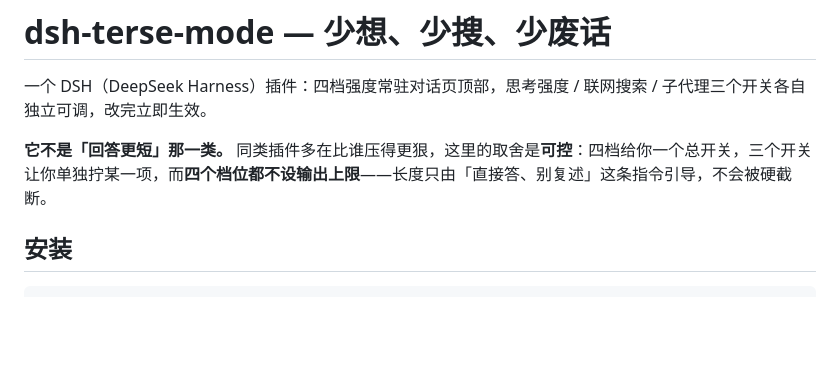
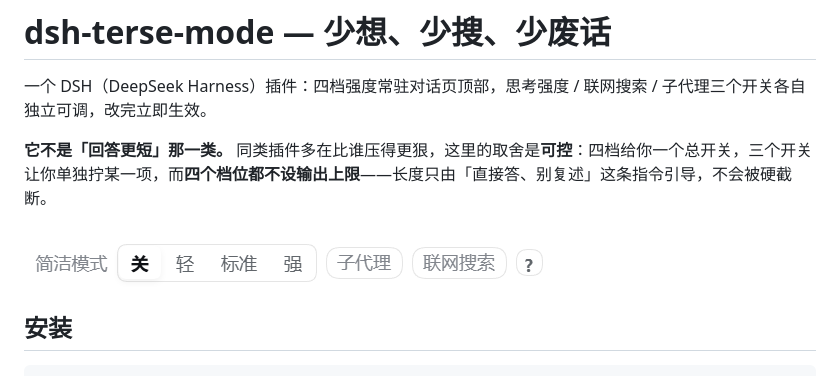
Before and after one commit to cspyz/dsh-terse-mode, a Markdown page: README.md, the part around the change. Drawn GitHub-style; pictures changed too: assets/screenshots/01-header.png (added); blank space fills up the shorter version.

Commit message:
Add the header control screenshot and declare it for storefronts
screenshots.json lists the images the plugin market shows on the card, in
order. Declaring it beats the README auto-extraction fallback because it
controls which image goes first and survives a README restructure.

The README now opens with the control itself, at its native width so a
546x63 strip is not stretched across the page.

```diff
--- a/README.md
+++ b/README.md
@@ -3,6 +3,8 @@
 一个 DSH（DeepSeek Harness）插件：四档强度常驻对话页顶部，思考强度 / 联网搜索 / 子代理三个开关各自独立可调，改完立即生效。
 
 **它不是「回答更短」那一类。** 同类插件多在比谁压得更狠，这里的取舍是**可控**：四档给你一个总开关，三个开关让你单独拧某一项，而**四个档位都不设输出上限**——长度只由「直接答、别复述」这条指令引导，不会被硬截断。
+
+<img src="assets/screenshots/01-header.png" width="546" alt="简洁模式控件：四档（关 / 轻 / 标准 / 强）+ 子代理 + 联网搜索 + ?">
 
 ## 安装
 
```
Also changed, not shown: 1 other file.
